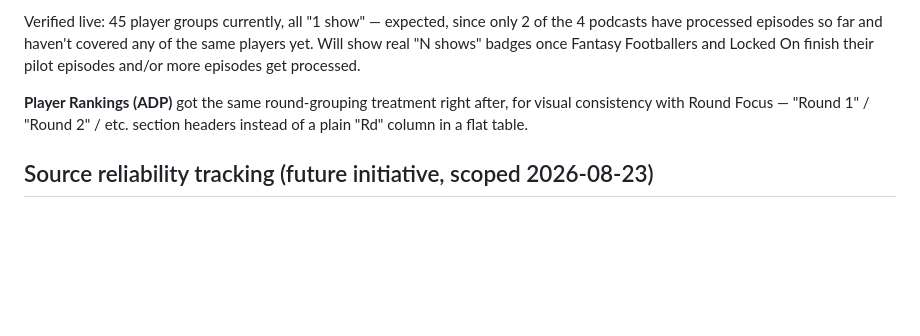
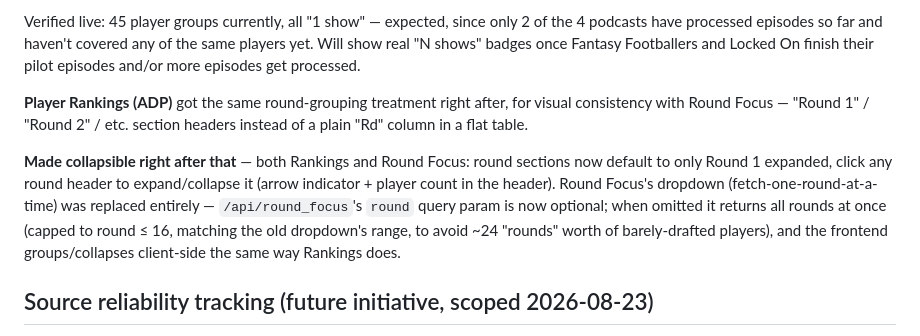
Before and after one commit to krg770/ff-dashboard, a Markdown page: docs/PROJECT_HISTORY.md, the part around the change. GitHub-like rendering; blank space fills up the shorter version.

Commit message:
Document collapsible round sections for Rankings and Round Focus

```diff
--- a/docs/PROJECT_HISTORY.md
+++ b/docs/PROJECT_HISTORY.md
@@ -252,6 +252,16 @@ episodes get processed.
 after, for visual consistency with Round Focus — "Round 1" / "Round 2" /
 etc. section headers instead of a plain "Rd" column in a flat table.
 
+**Made collapsible right after that** — both Rankings and Round Focus:
+round sections now default to only Round 1 expanded, click any round
+header to expand/collapse it (arrow indicator + player count in the
+header). Round Focus's dropdown (fetch-one-round-at-a-time) was replaced
+entirely — `/api/round_focus`'s `round` query param is now optional; when
+omitted it returns all rounds at once (capped to round ≤ 16, matching the
+old dropdown's range, to avoid ~24 "rounds" worth of barely-drafted
+players), and the frontend groups/collapses client-side the same way
+Rankings does.
+
 ## Source reliability tracking (future initiative, scoped 2026-08-23)
 
 Vision: identify which shows break news first vs. which just repeat what
```
